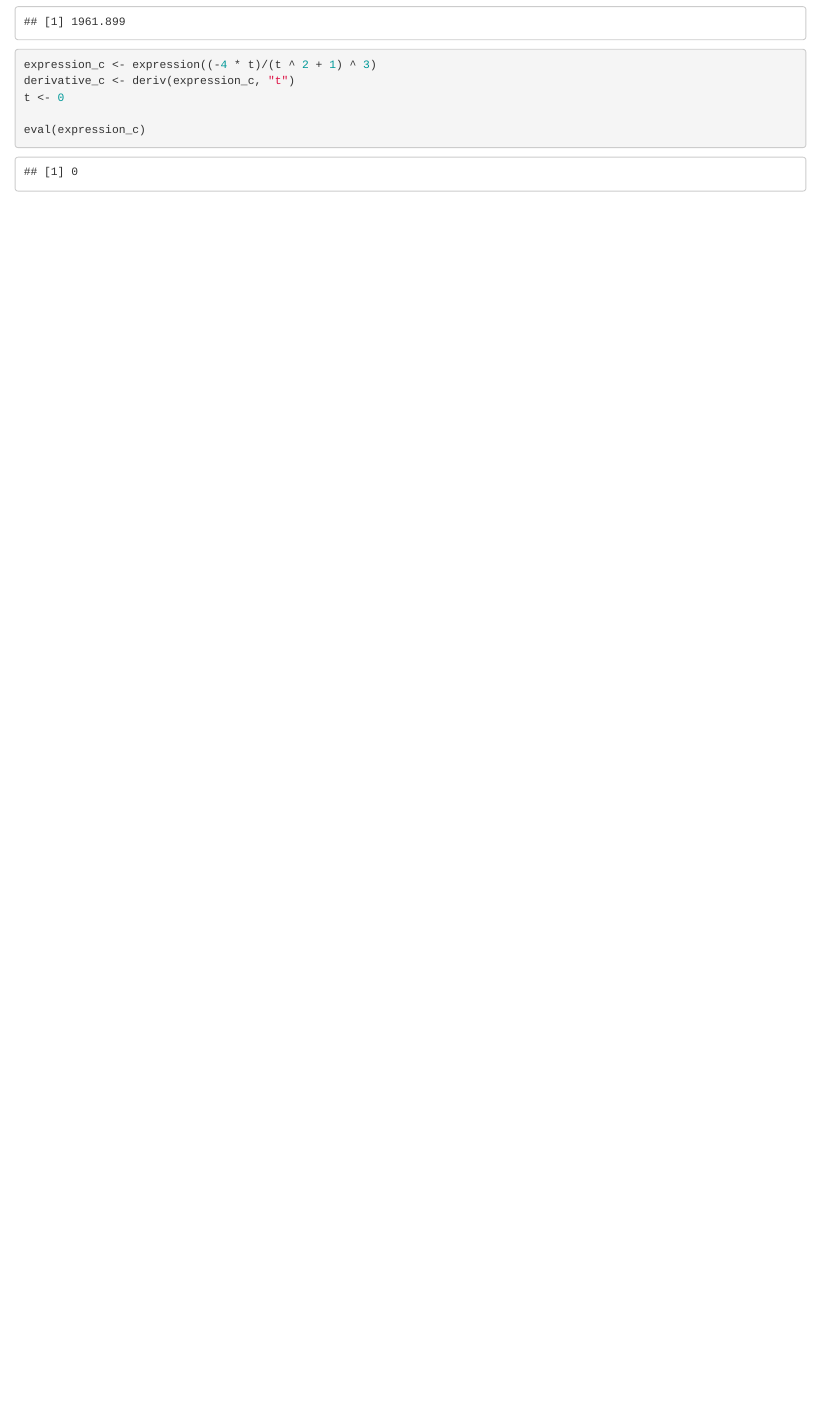
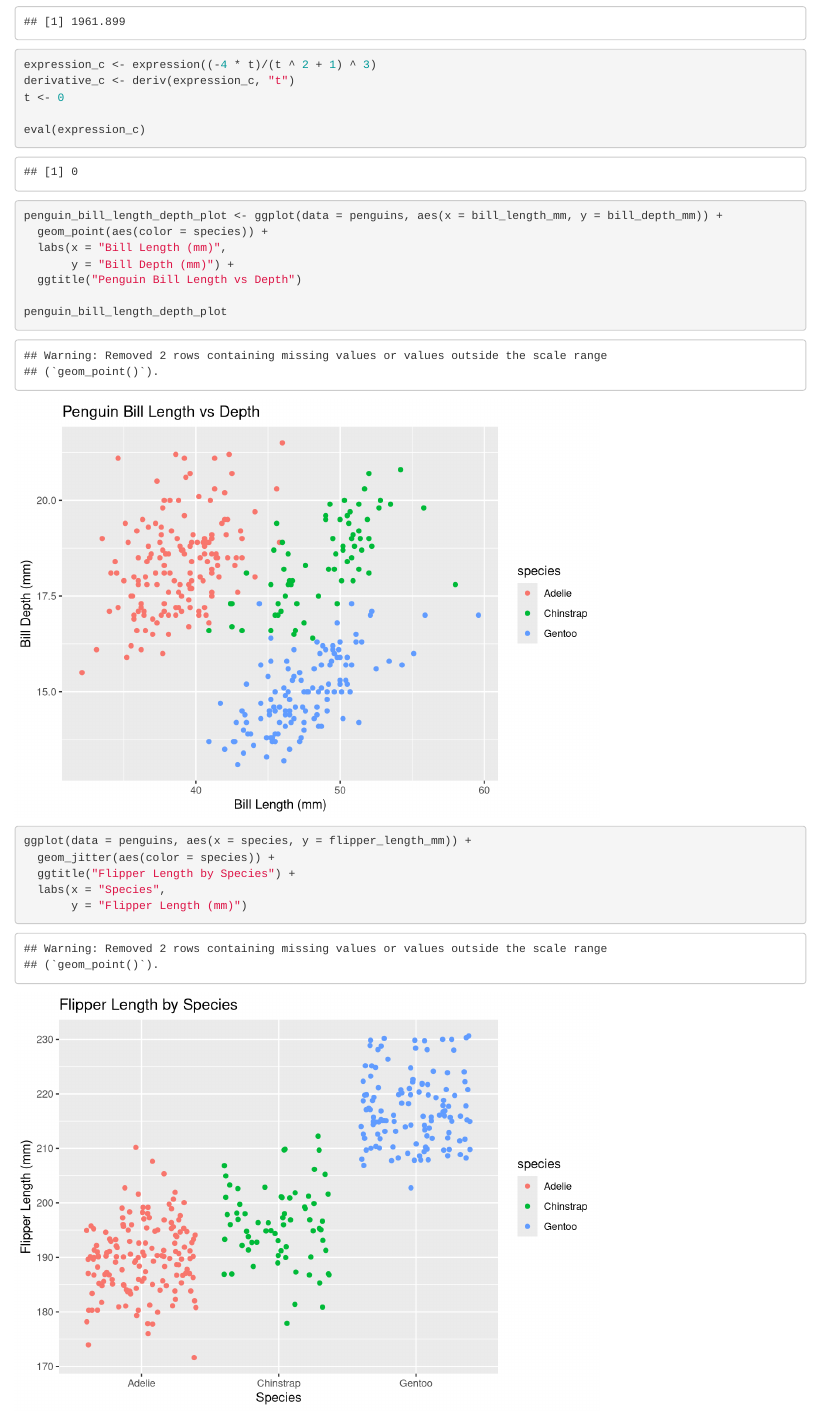
Before and after one commit to jessicafrench/eds-212-day2-tasks, an R Markdown document (eds_day2_tasks.Rmd): the page in a window 1100 px wide, from 420 px down. Rendered offline with R 4.5, knitr and Pandoc, with nearby package versions; code that draws random numbers runs with fixed seeds of ours.

Commit message:
Create plots for bill length vs depth     flipper length by species

````diff
--- a/eds_day2_tasks.Rmd
+++ b/eds_day2_tasks.Rmd
@@ -34,3 +34,22 @@ t <- 0
 
 eval(expression_c)
 ```
+
+```{r}
+penguin_bill_length_depth_plot <- ggplot(data = penguins, aes(x = bill_length_mm, y = bill_depth_mm)) +
+  geom_point(aes(color = species)) +
+  labs(x = "Bill Length (mm)",
+       y = "Bill Depth (mm)") +
+  ggtitle("Penguin Bill Length vs Depth")
+
+penguin_bill_length_depth_plot
+
+```
+
+```{r}
+ggplot(data = penguins, aes(x = species, y = flipper_length_mm)) +
+  geom_jitter(aes(color = species)) +
+  ggtitle("Flipper Length by Species") +
+  labs(x = "Species",
+       y = "Flipper Length (mm)")
+```
````
